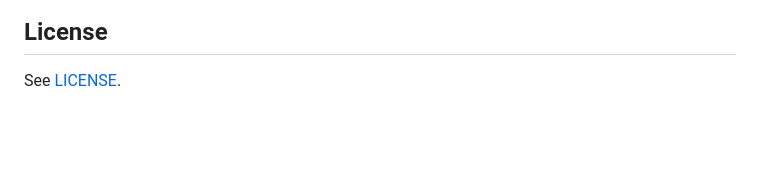
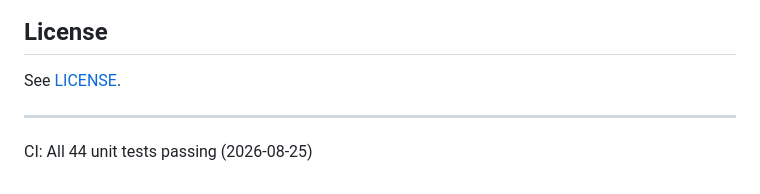
Before and after one commit to JoaoCarabetta/billionaire-watcher, a Markdown page: transform/README.md, the part around the change. Drawn GitHub-style; blank space fills up the shorter version.

Commit message:
Trigger CI: Add test status note to README
Co-authored-by: João Carabetta <joao.carabetta@gmail.com>

```diff
--- a/transform/README.md
+++ b/transform/README.md
@@ -246,3 +246,6 @@ See [CONTRIBUTING.md](../CONTRIBUTING.md) for contribution guidelines.
 ## License
 
 See [LICENSE](../LICENSE).
+
+---
+CI: All 44 unit tests passing (2026-08-25)
```
